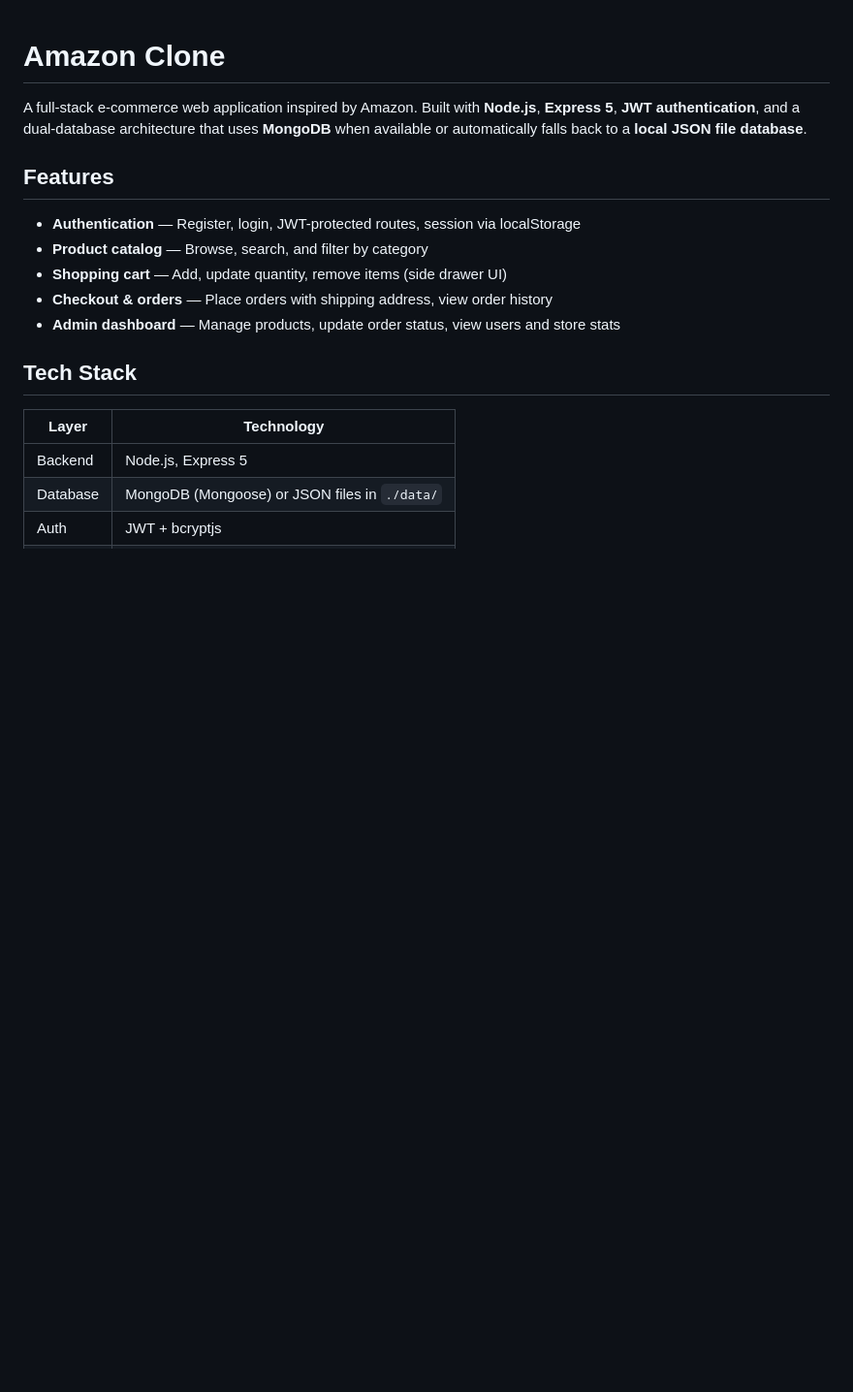
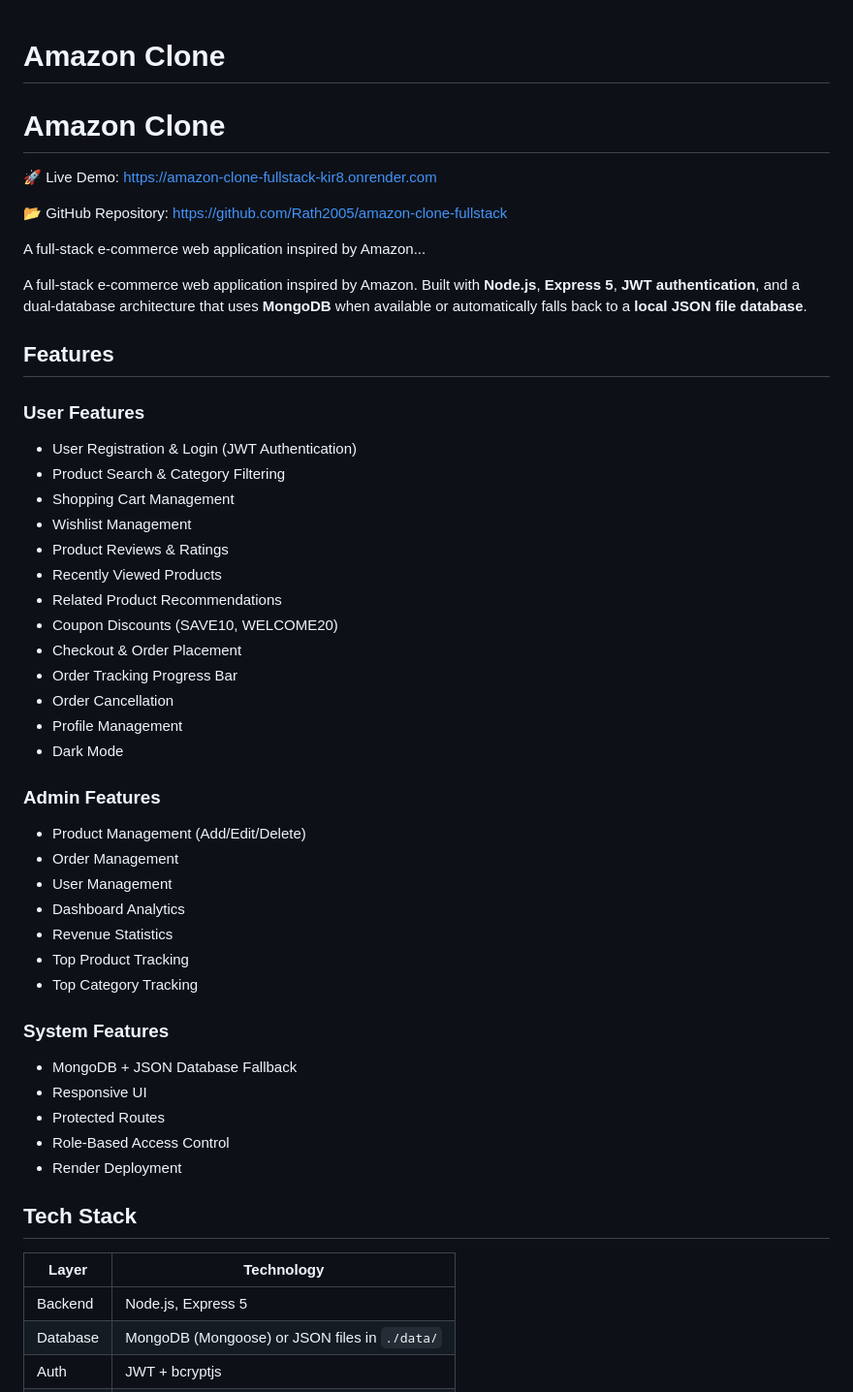
Before and after one commit to Rath2005/amazon-clone-fullstack, a Markdown page: README.md, the part around one of its changes. Shown at 97% size. Rendered like a GitHub page; blank space fills up the shorter version.

```diff
--- a/README.md
+++ b/README.md
@@ -1,14 +1,47 @@
 # Amazon Clone
+
+# Amazon Clone
+
+🚀 Live Demo: https://amazon-clone-fullstack-kir8.onrender.com
+
+📂 GitHub Repository: https://github.com/Rath2005/amazon-clone-fullstack
+
+A full-stack e-commerce web application inspired by Amazon...
 
 A full-stack e-commerce web application inspired by Amazon. Built with **Node.js**, **Express 5**, **JWT authentication**, and a dual-database architecture that uses **MongoDB** when available or automatically falls back to a **local JSON file database**.
 
 ## Features
 
-- **Authentication** — Register, login, JWT-protected routes, session via localStorage
-- **Product catalog** — Browse, search, and filter by category
-- **Shopping cart** — Add, update quantity, remove items (side drawer UI)
-- **Checkout & orders** — Place orders with shipping address, view order history
-- **Admin dashboard** — Manage products, update order status, view users and store stats
+### User Features
+- User Registration & Login (JWT Authentication)
+- Product Search & Category Filtering
+- Shopping Cart Management
+- Wishlist Management
+- Product Reviews & Ratings
+- Recently Viewed Products
+- Related Product Recommendations
+- Coupon Discounts (SAVE10, WELCOME20)
+- Checkout & Order Placement
+- Order Tracking Progress Bar
+- Order Cancellation
+- Profile Management
+- Dark Mode
+
+### Admin Features
+- Product Management (Add/Edit/Delete)
+- Order Management
+- User Management
+- Dashboard Analytics
+- Revenue Statistics
+- Top Product Tracking
+- Top Category Tracking
+
+### System Features
+- MongoDB + JSON Database Fallback
+- Responsive UI
+- Protected Routes
+- Role-Based Access Control
+- Render Deployment
 
 ## Tech Stack
 
```
Also changed, not shown: other parts of README.md (+32 -4 lines).
